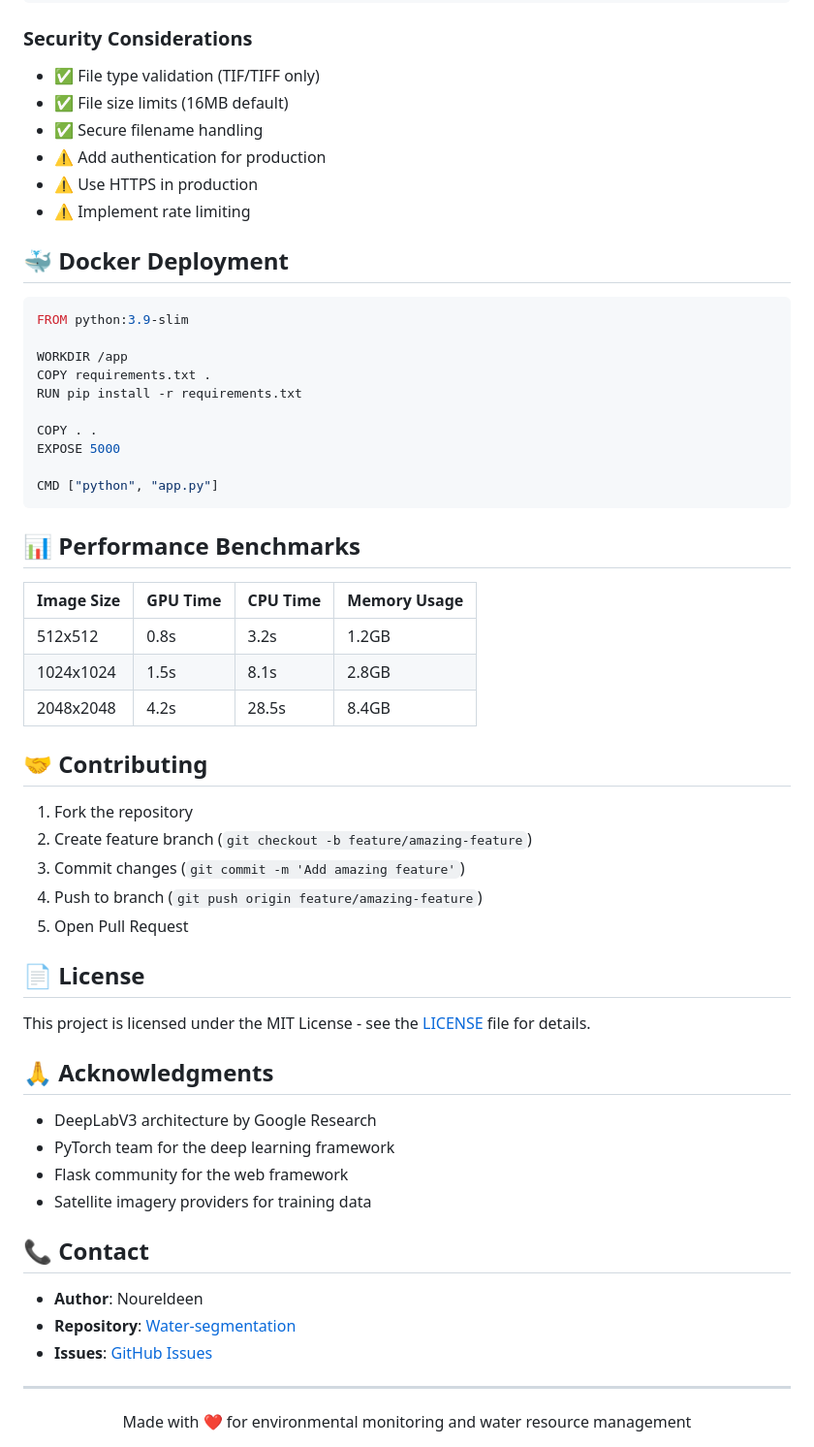
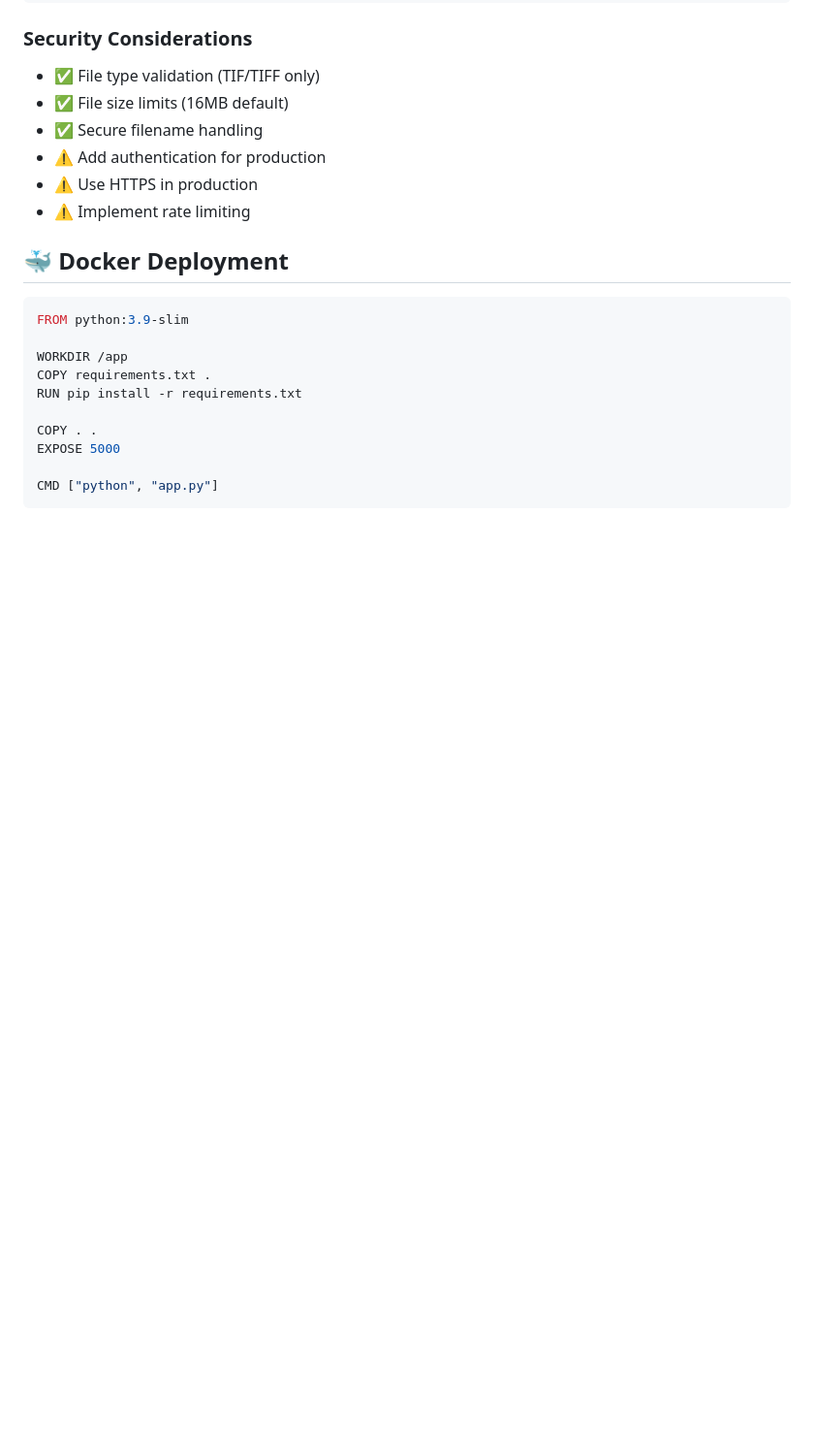
Before and after one commit to Noureldeen73/Water-segmentation, a Markdown page: deployment/README.md, the part around the change. Shown at 97% size. Drawn GitHub-style; blank space fills up the shorter version.

````diff
--- a/deployment/README.md
+++ b/deployment/README.md
@@ -274,42 +274,3 @@ EXPOSE 5000
 
 CMD ["python", "app.py"]
 ```
-
-## 📊 Performance Benchmarks
-
-| Image Size | GPU Time | CPU Time | Memory Usage |
-| ---------- | -------- | -------- | ------------ |
-| 512x512    | 0.8s     | 3.2s     | 1.2GB        |
-| 1024x1024  | 1.5s     | 8.1s     | 2.8GB        |
-| 2048x2048  | 4.2s     | 28.5s    | 8.4GB        |
-
-## 🤝 Contributing
-
-1. Fork the repository
-2. Create feature branch (`git checkout -b feature/amazing-feature`)
-3. Commit changes (`git commit -m 'Add amazing feature'`)
-4. Push to branch (`git push origin feature/amazing-feature`)
-5. Open Pull Request
-
-## 📄 License
-
-This project is licensed under the MIT License - see the [LICENSE](LICENSE) file for details.
-
-## 🙏 Acknowledgments
-
-- DeepLabV3 architecture by Google Research
-- PyTorch team for the deep learning framework
-- Flask community for the web framework
-- Satellite imagery providers for training data
-
-## 📞 Contact
-
-- **Author**: Noureldeen
-- **Repository**: [Water-segmentation](https://github.com/Noureldeen73/Water-segmentation)
-- **Issues**: [GitHub Issues](https://github.com/Noureldeen73/Water-segmentation/issues)
-
----
-
-<div align="center">
-Made with ❤️ for environmental monitoring and water resource management
-</div>
````
